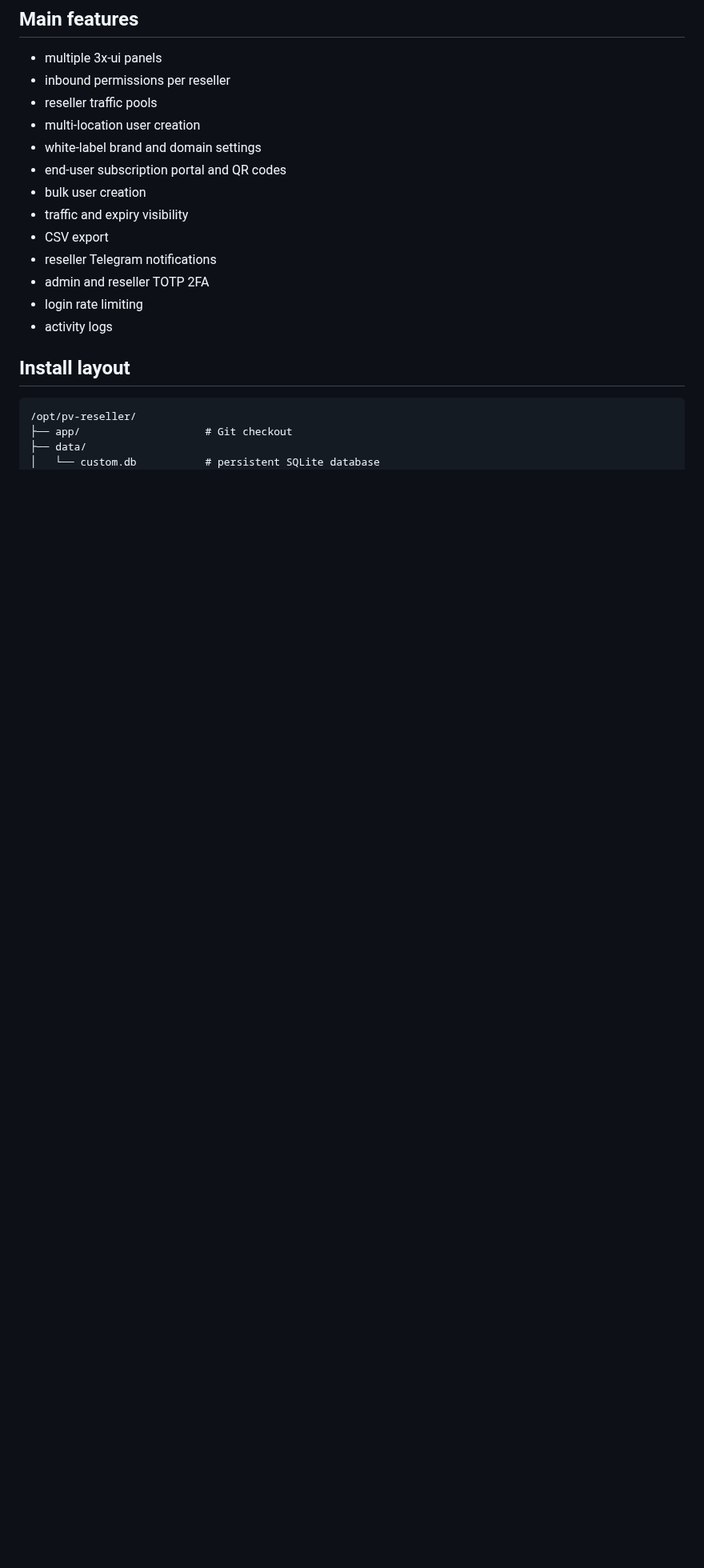
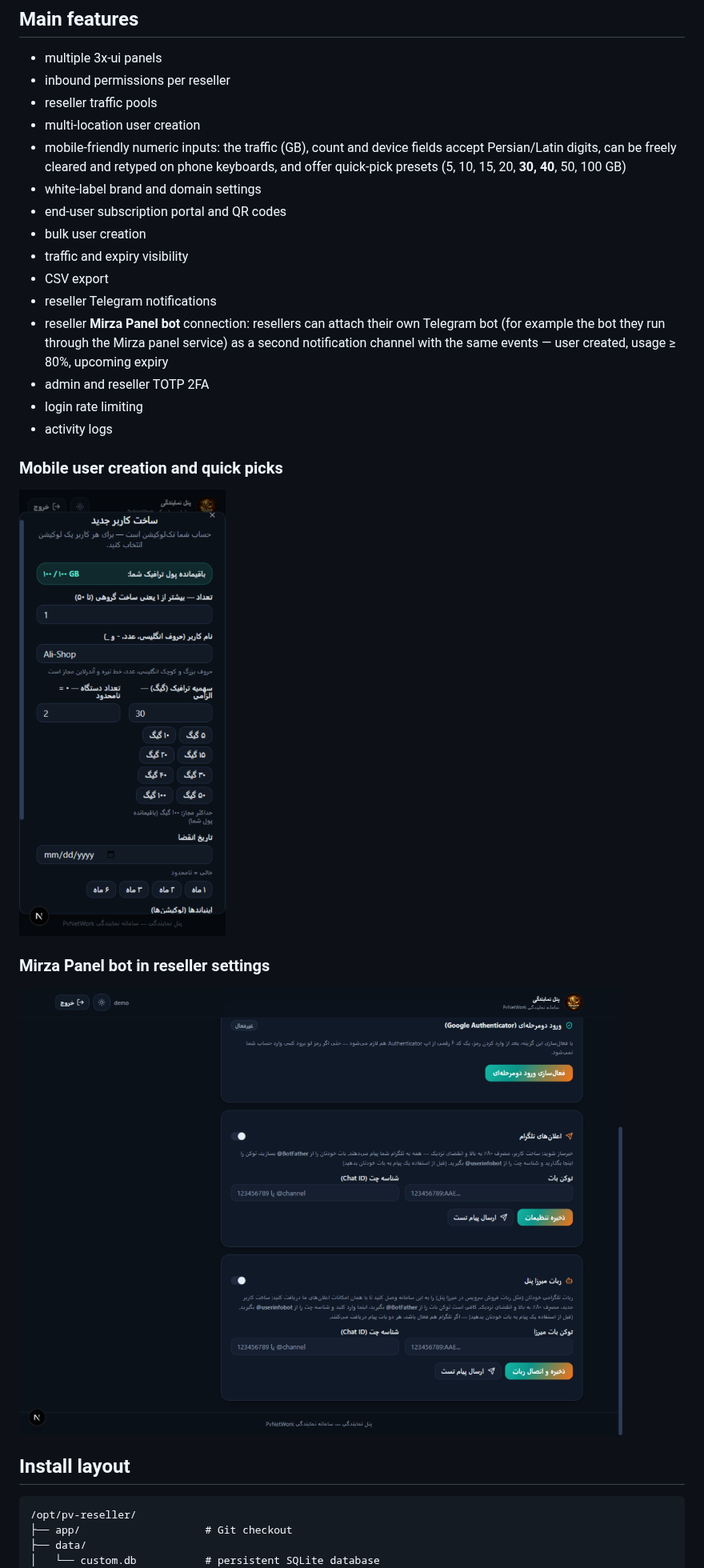
Before and after one commit to DashSaman/PVNetwork-Reseller-Dashboard, a Markdown page: README.md, the part around one of its changes. Shown at 80% size. Rendered like a GitHub page; pictures changed too: docs/screenshots/17-mobile-create-user-30-40gb.png (added), docs/screenshots/18-reseller-mirza-bot.png (added); blank space fills up the shorter version.

```diff
--- a/README.md
+++ b/README.md
@@ -171,15 +175,25 @@ Multiple external 3x-ui servers can be added. The API endpoint `/api/admin/inbou
 - inbound permissions per reseller
 - reseller traffic pools
 - multi-location user creation
+- mobile-friendly numeric inputs: the traffic (GB), count and device fields accept Persian/Latin digits, can be freely cleared and retyped on phone keyboards, and offer quick-pick presets (5, 10, 15, 20, **30, 40**, 50, 100 GB)
 - white-label brand and domain settings
 - end-user subscription portal and QR codes
 - bulk user creation
 - traffic and expiry visibility
 - CSV export
 - reseller Telegram notifications
+- reseller **Mirza Panel bot** connection: resellers can attach their own Telegram bot (for example the bot they run through the Mirza panel service) as a second notification channel with the same events — user created, usage ≥ 80%, upcoming expiry
 - admin and reseller TOTP 2FA
 - login rate limiting
 - activity logs
+
+### Mobile user creation and quick picks
+
+![Mobile create-user dialog with 30/40 GB presets](docs/screenshots/17-mobile-create-user-30-40gb.png)
+
+### Mirza Panel bot in reseller settings
+
+![Mirza Panel bot settings card](docs/screenshots/18-reseller-mirza-bot.png)
 
 ## Install layout
 
```
Also changed, not shown: other parts of README.md (+5 -1 lines), README.fa.md (added, +294 -0 lines), 8 other files.
